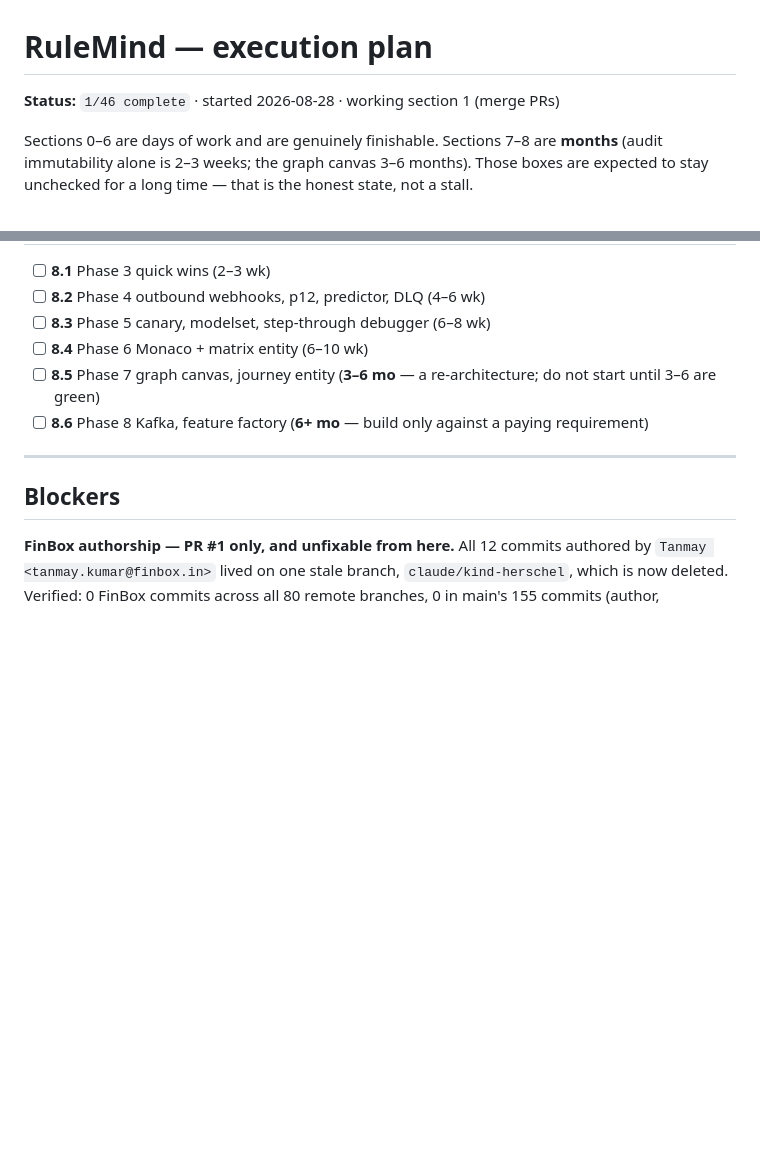
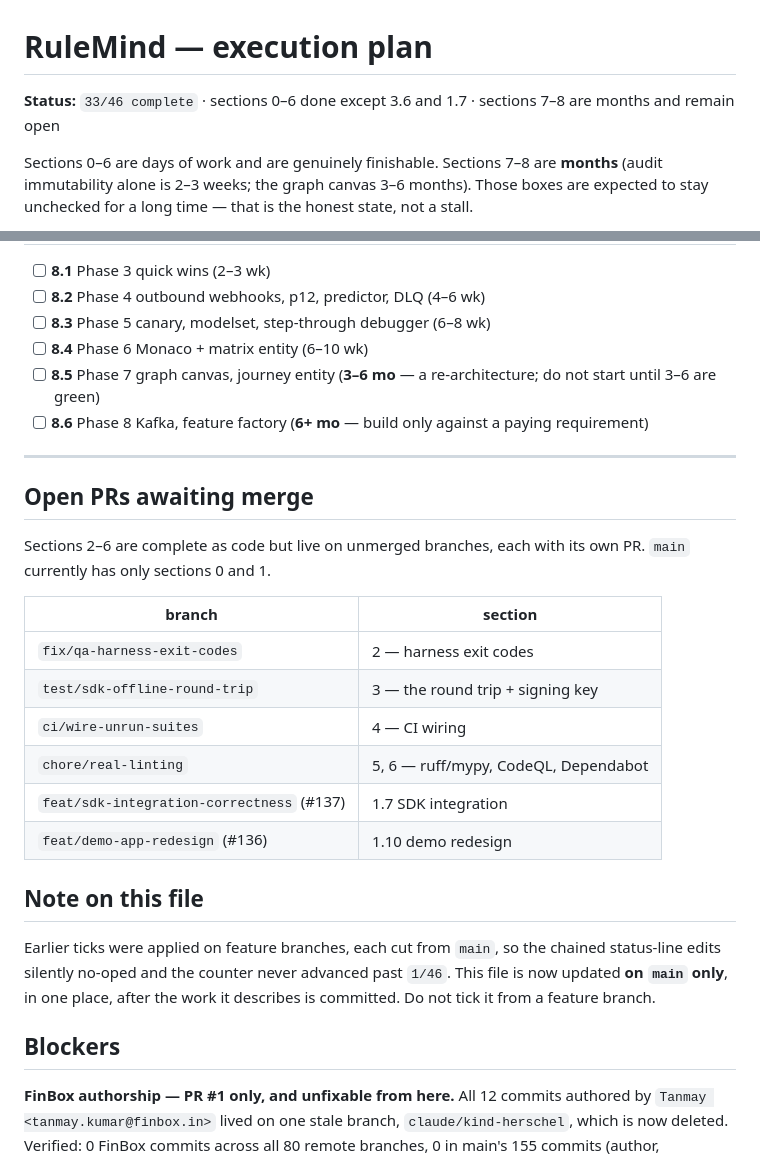
Before and after one commit to tanmayiift/rulemind-ai, a Markdown page: PLAN.md, 2 parts joined by grey strips. Drawn GitHub-style; blank space fills up the shorter version.

```diff
--- a/PLAN.md
+++ b/PLAN.md
@@ -1,6 +1,6 @@
 # RuleMind — execution plan
 
-**Status:** `1/46 complete` · started 2026-08-28 · working section 1 (merge PRs)
+**Status:** `33/46 complete` · sections 0–6 done except 3.6 and 1.7 · sections 7–8 are months and remain open
 
 Sections 0–6 are days of work and are genuinely finishable. Sections 7–8 are **months**
 (audit immutability alone is 2–3 weeks; the graph canvas 3–6 months). Those boxes are
@@ -144,6 +144,27 @@ outbox state leaks between tests.
 
 ---
 
+## Open PRs awaiting merge
+
+Sections 2–6 are complete as code but live on unmerged branches, each with its
+own PR. `main` currently has only sections 0 and 1.
+
+| branch | section |
+|---|---|
+| `fix/qa-harness-exit-codes` | 2 — harness exit codes |
+| `test/sdk-offline-round-trip` | 3 — the round trip + signing key |
+| `ci/wire-unrun-suites` | 4 — CI wiring |
+| `chore/real-linting` | 5, 6 — ruff/mypy, CodeQL, Dependabot |
+| `feat/sdk-integration-correctness` (#137) | 1.7 SDK integration |
+| `feat/demo-app-redesign` (#136) | 1.10 demo redesign |
+
+## Note on this file
+
+Earlier ticks were applied on feature branches, each cut from `main`, so the
+chained status-line edits silently no-oped and the counter never advanced past
+`1/46`. This file is now updated **on `main` only**, in one place, after the
+work it describes is committed. Do not tick it from a feature branch.
+
 ## Blockers
 
 **FinBox authorship — PR #1 only, and unfixable from here.** All 12 commits authored by
```
Also changed, not shown: other parts of PLAN.md (+32 -32 lines).
